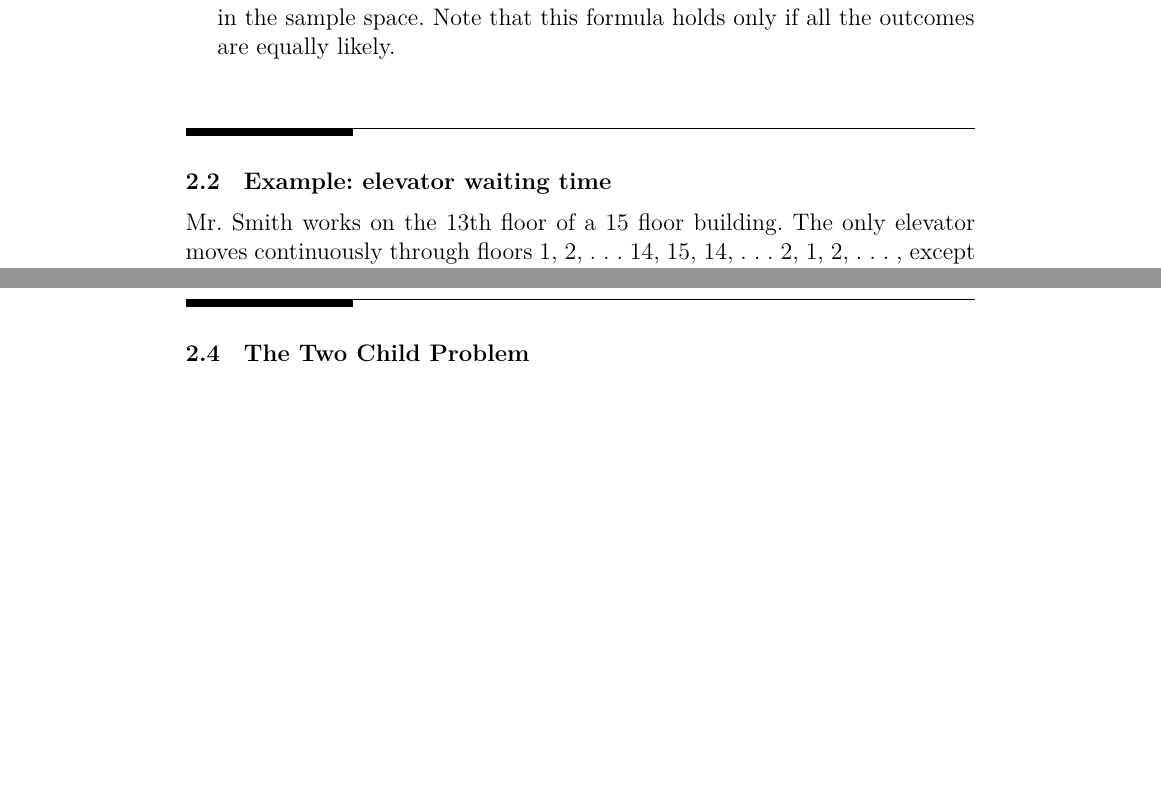
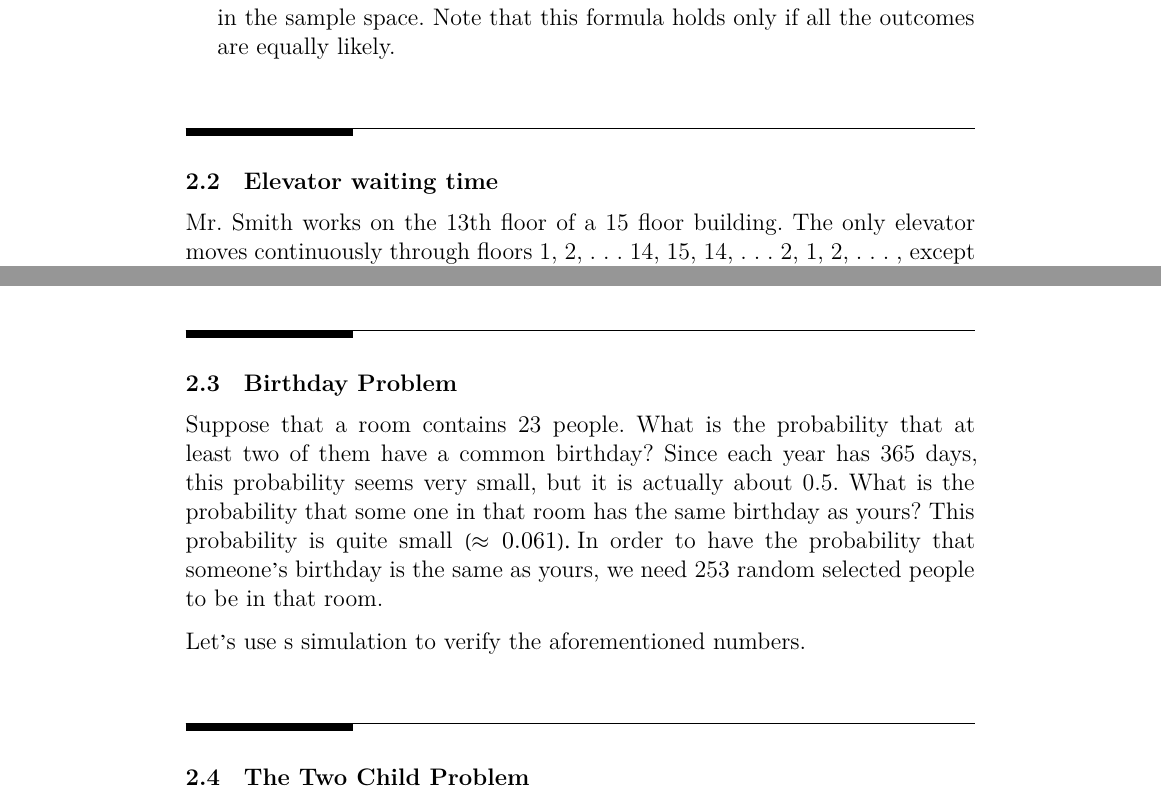
Before and after one commit to statds/sids, a LaTeX thesis (book/main.tex, which reads book/probability.tex): two parts of pages 17 and 20 of 27 before the commit and two parts of pages 17 and 18 of 27 after it, joined at a grey line, cut so that both start at the same text, the shorter picture padded with empty space. Compiled offline with XeLaTeX.

Commit message:
commit to merge

```diff
--- a/book/probability.tex
+++ b/book/probability.tex
@@ -27,7 +27,7 @@ Some concepts:
 \end{itemize}
 
 \hypertarget{example-elevator-waiting-time}{%
-  \section{Example: elevator waiting
+  \section{Elevator waiting
     time}\label{example-elevator-waiting-time}}
 
 Mr. Smith works on the 13th floor of a 15 floor building. The only
@@ -43,6 +43,38 @@ There are 12 floors below the 13th floor and 15 floors above it, so the probabil
 We can simulate this situation:
 
 \input{Rnw/probability-elevator}
+
+\hypertarget{birthday-problem}{%
+  \section{Birthday Problem}\label{birthday-problem}}
+
+Suppose that a room contains 23 people. What is the probability that
+at least two of them have a common birthday? Since each year has 365
+days, this probability seems very small, but it is actually about
+0.5. What is the probability that some one in that room has the same
+birthday as yours? This probability is quite small
+($\approx0.061$). In order to have the probability that someone's
+birthday is the same as yours, we need 253 random selected people to
+be in that room.
+
+Let's use s simulation to verify the aforementioned numbers.
+
+% \begin{equation*}
+%   P(A)=1-P(A^c)=1-\frac{P_{365,n}}{365^n}=1-\frac{365\times364\times\cdots\times(365 - n + 1)}{365^n}
+% \end{equation*}
+% Some numbers:\\
+% \begin{tabular}{lrrrrrr}\hline
+%   $n$ & 4 & 16 & 23 & 32 & 40 & 56 \\
+%   \hline
+%   $P(A)$ & .016 & .284 & .507 & .753 & .891 & .988 \\\hline
+% \end{tabular}
+% \begin{equation*}
+%   P(A)=1-P(A^c)=1-\frac{364^n}{365^n}
+% \end{equation*}
+
+
+\hypertarget{the-two-child-problem}{%
+\section{The Two Child Problem}\label{the-two-child-problem}}
+
 
 \hypertarget{simpsons-paradox}{%
 \section{Simpson's Paradox}\label{simpsons-paradox}}
```
Also changed, not shown: book/probability.tex (3 more changed lines).
